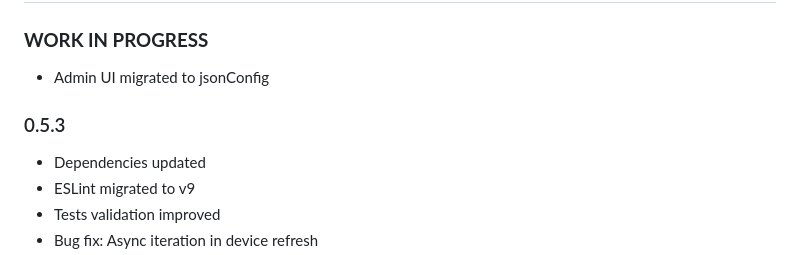
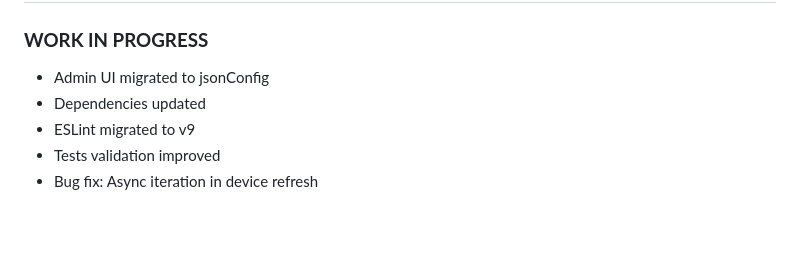
Before and after one commit to marc2016/ioBroker.elero-usb-transmitter, a Markdown page: README.md, the part around the change. Drawn GitHub-style; blank space fills up the shorter version.

Commit message:
Fixed changelog

```diff
--- a/README.md
+++ b/README.md
@@ -20,9 +20,6 @@ You need the usb transmitter stick and have to connect the existing roller shutt
 ### **WORK IN PROGRESS**
 
 - Admin UI migrated to jsonConfig
-
-### 0.5.3
-
 - Dependencies updated
 - ESLint migrated to v9
 - Tests validation improved
```
